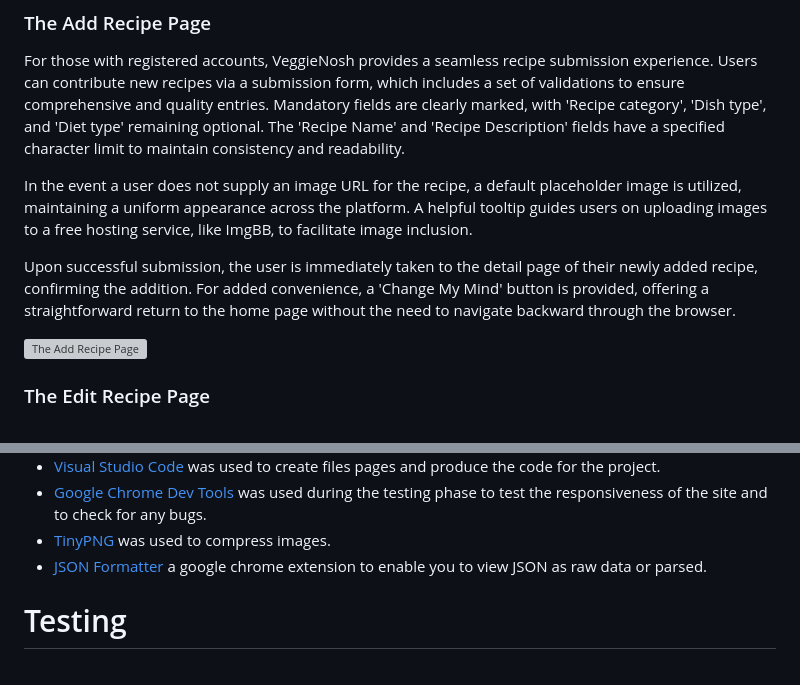
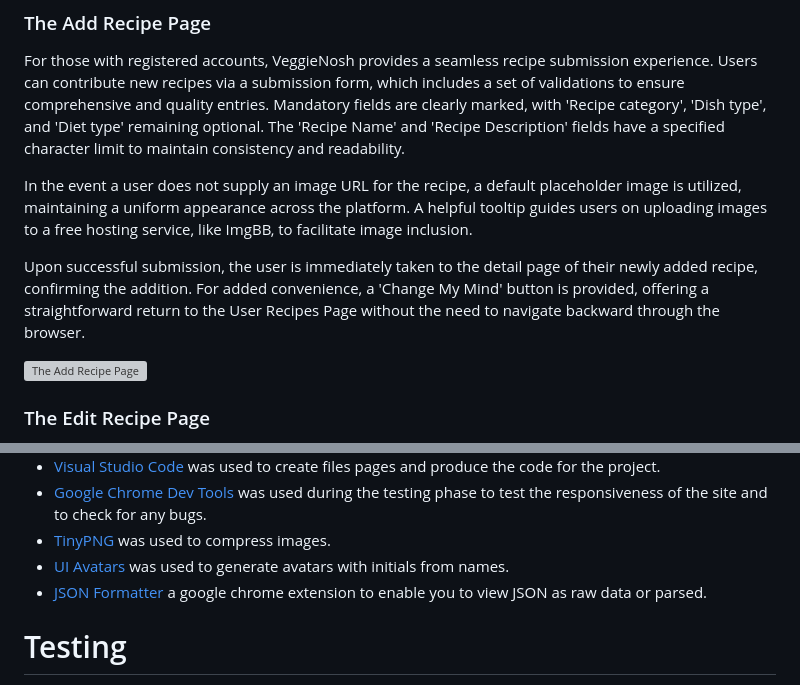
Before and after one commit to irebernardidev/VeggieNosh-MP3, a Markdown page: README.md, 2 parts joined by grey strips. Drawn GitHub-style; grey boxes are pictures that could not be loaded.

```diff
--- a/README.md
+++ b/README.md
@@ -339,7 +336,7 @@ For those with registered accounts, VeggieNosh provides a seamless recipe submis
 
 In the event a user does not supply an image URL for the recipe, a default placeholder image is utilized, maintaining a uniform appearance across the platform. A helpful tooltip guides users on uploading images to a free hosting service, like ImgBB, to facilitate image inclusion.
 
-Upon successful submission, the user is immediately taken to the detail page of their newly added recipe, confirming the addition. For added convenience, a 'Change My Mind' button is provided, offering a straightforward return to the home page without the need to navigate backward through the browser.
+Upon successful submission, the user is immediately taken to the detail page of their newly added recipe, confirming the addition. For added convenience, a 'Change My Mind' button is provided, offering a straightforward return to the User Recipes Page without the need to navigate backward through the browser.
 
 ![The Add Recipe Page](veggienosh/static/images/readme/add_recipe.png)
 
@@ -432,6 +429,7 @@ The following technologies were used in the development of the website:
 - [Visual Studio Code](https://code.visualstudio.com/download) was used to create files pages and produce the code for the project.
 - [Google Chrome Dev Tools](https://developer.chrome.com/docs/devtools/) was used during the testing phase to test the responsiveness of the site and to check for any bugs.
 - [TinyPNG](https://tinypng.com/) was used to compress images.
+- [UI Avatars](https://ui-avatars.com/) was used to generate avatars with initials from names.
 - [JSON Formatter](https://chrome.google.com/webstore/detail/json-formatter/bcjindcccaagfpapjjmafapmmgkkhgoa) a google chrome extension to enable you to view JSON as raw data or parsed.
 
 
```
Also changed, not shown: other parts of README.md (+10 -13 lines), TESTING.md (added, +26 -0 lines).
